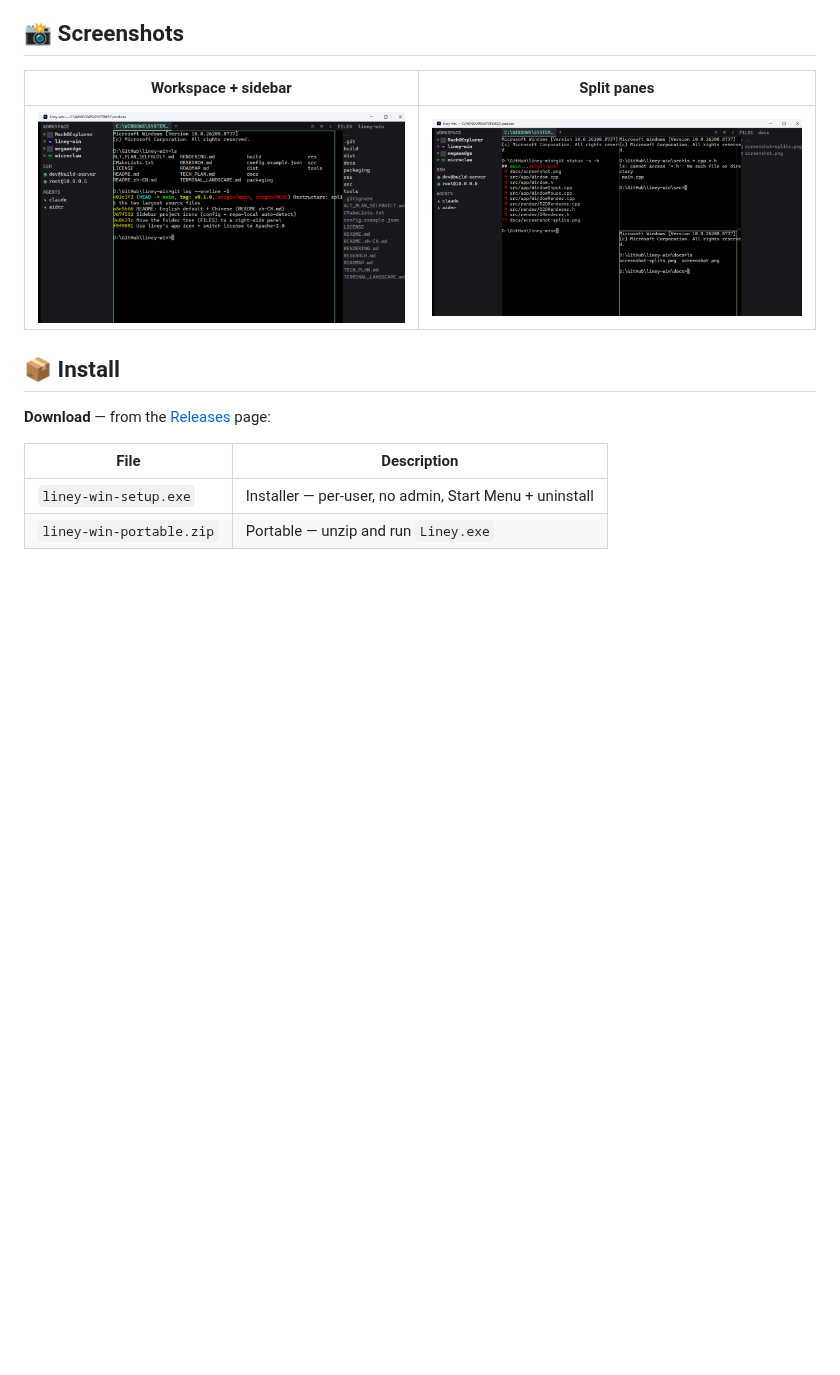
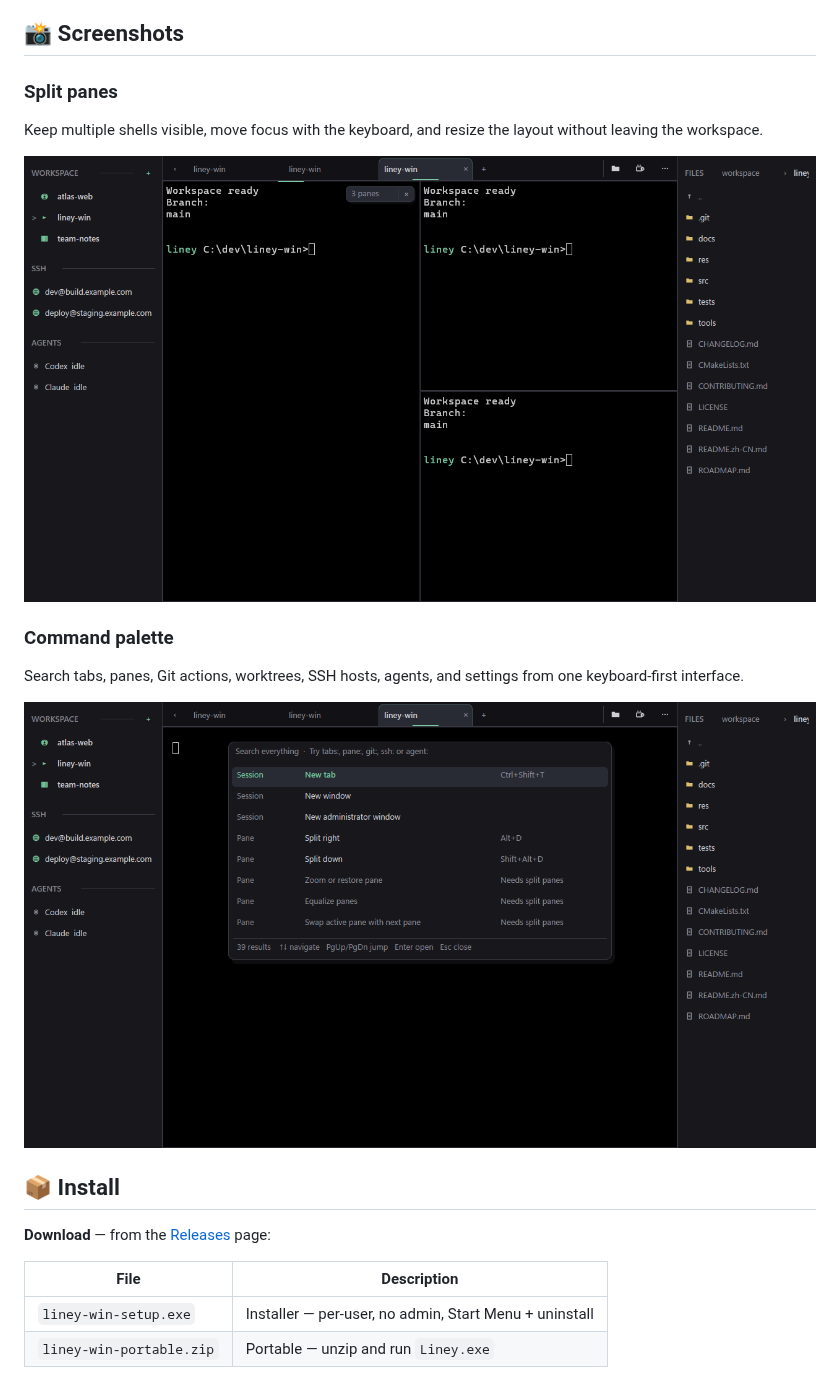
Before and after one commit to everettjf/liney-win, a Markdown page: README.md, the part around one of its changes. Rendered like a GitHub page; pictures changed too: docs/screenshot-palette.png (added), docs/screenshot-splits.png, docs/screenshot.png; blank space fills up the shorter version.

Commit message:
Refresh README screenshots

```diff
--- a/README.md
+++ b/README.md
@@ -126,9 +129,19 @@ nothing but the OS.
 
 ## 📸 Screenshots
 
-| Workspace + sidebar | Split panes |
-|---|---|
-| ![workspace](docs/screenshot.png) | ![splits](docs/screenshot-splits.png) |
+### Split panes
+
+Keep multiple shells visible, move focus with the keyboard, and resize the layout
+without leaving the workspace.
+
+![liney-win split-pane layout](docs/screenshot-splits.png)
+
+### Command palette
+
+Search tabs, panes, Git actions, worktrees, SSH hosts, agents, and settings from
+one keyboard-first interface.
+
+![liney-win command palette](docs/screenshot-palette.png)
 
 ## 📦 Install
 
```
Also changed, not shown: other parts of README.md (+4 -1 lines), README.zh-CN.md (+15 -4 lines), 1 other file.
